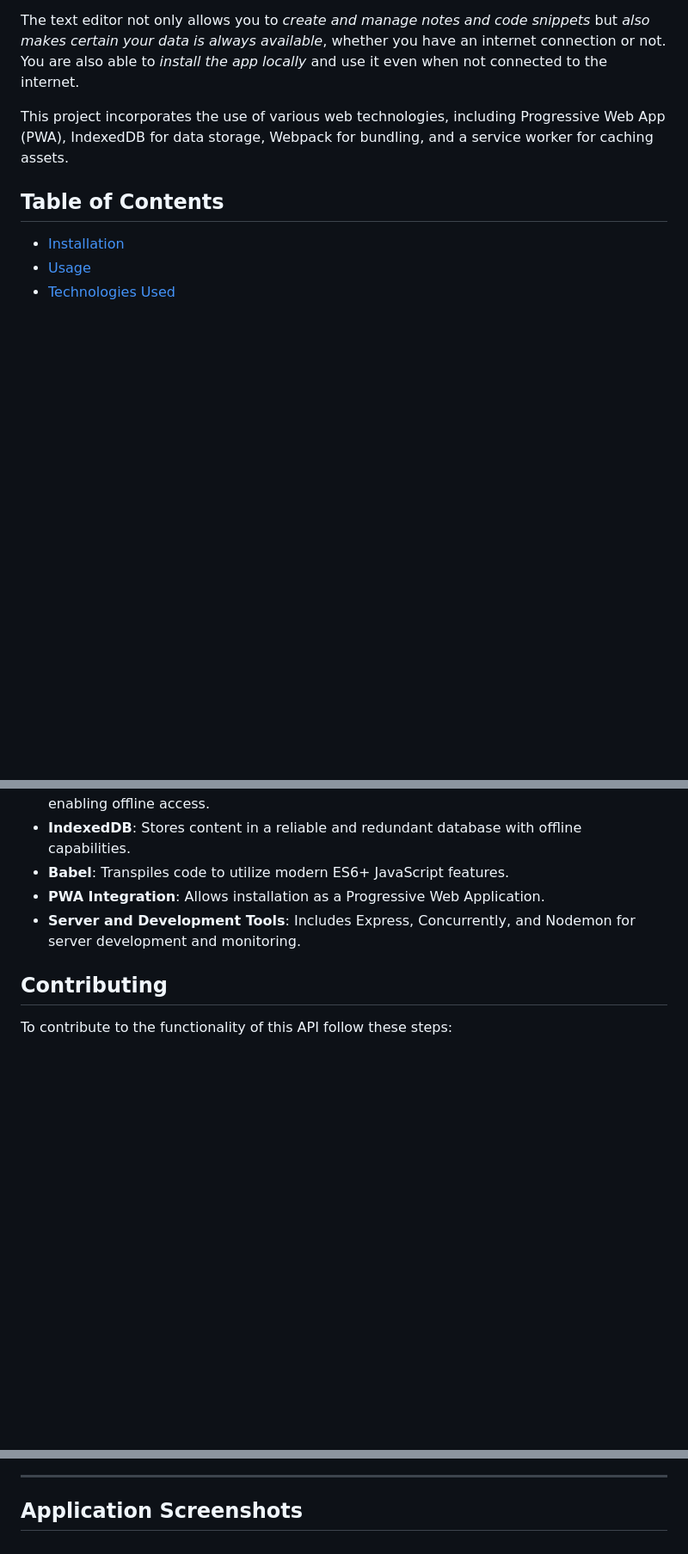
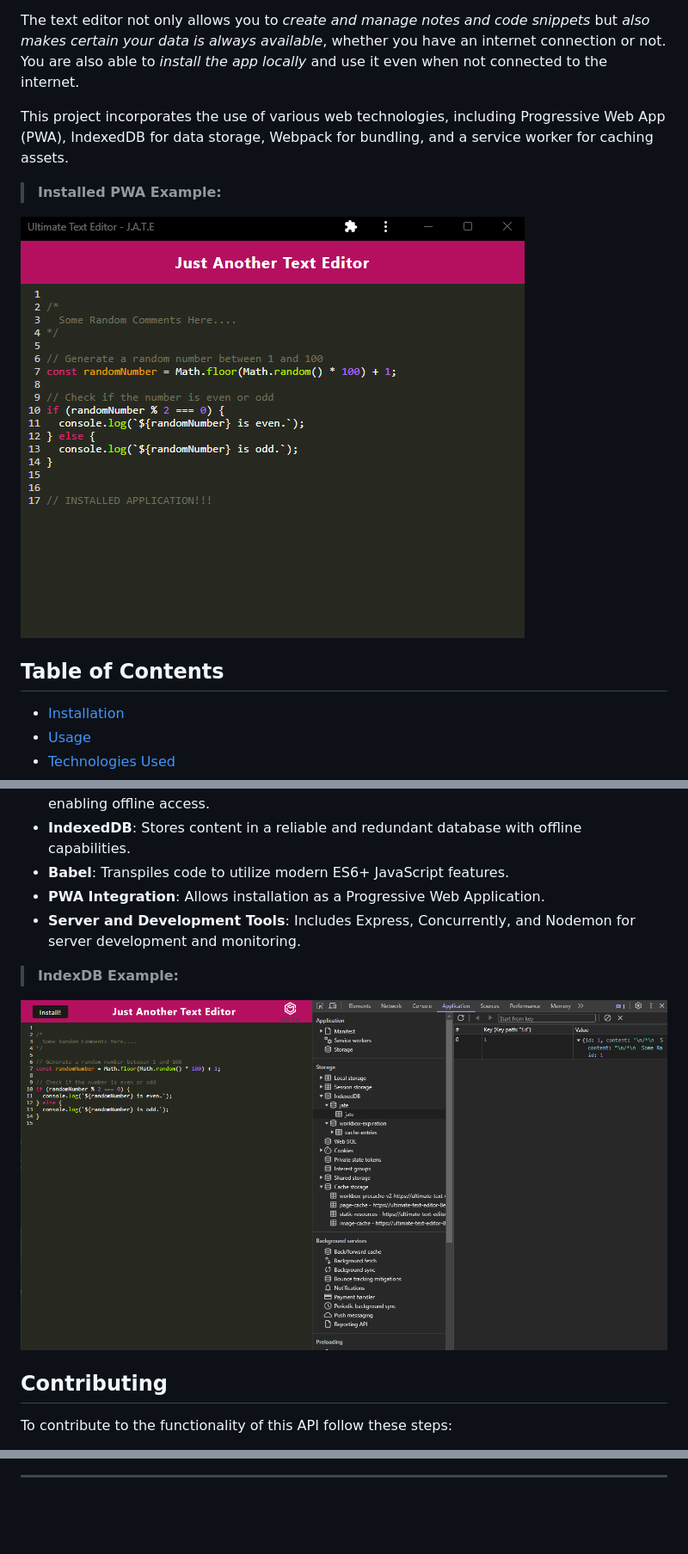
Before and after one commit to rune-encoder/Text-Editor, a Markdown page: README.md, 3 parts joined by grey strips. Shown: that part at 86% size. Drawn GitHub-style; pictures changed too: assets/IndexDB.png (added), assets/Installed-App.png (added); blank space fills up the shorter version.

Commit message:
Added Screenshots

```diff
--- a/README.md
+++ b/README.md
@@ -22,6 +23,10 @@ Welcome to the Ultimate Text Editor project! This is a browser-based text editor
 The text editor not only allows you to _create and manage notes and code snippets_ but _also makes certain your data is always available_, whether you have an internet connection or not. You are also able to _install the app locally_ and use it even when not connected to the internet.
 
 This project incorporates the use of various web technologies, including Progressive Web App (PWA), IndexedDB for data storage, Webpack for bundling, and a service worker for caching assets.
+
+> **Installed PWA Example:**
+
+![Installed Application](./assets/Installed-App.png)
 
 ## Table of Contents
 
@@ -80,6 +85,10 @@ To run this application locally, follow these steps:
 - **Babel**: Transpiles code to utilize modern ES6+ JavaScript features.
 - **PWA Integration**: Allows installation as a Progressive Web Application.
 - **Server and Development Tools**: Includes Express, Concurrently, and Nodemon for server development and monitoring.
+
+> **IndexDB Example:**
+
+![IndexDB Example](./assets/IndexDB.png)
 
 ## Contributing
 
@@ -113,3 +117 @@ Please refer to the LICENSE in the repository.
 ---
-
-## Application Screenshots
```
Also changed, not shown: other parts of README.md (+3 -7 lines).
